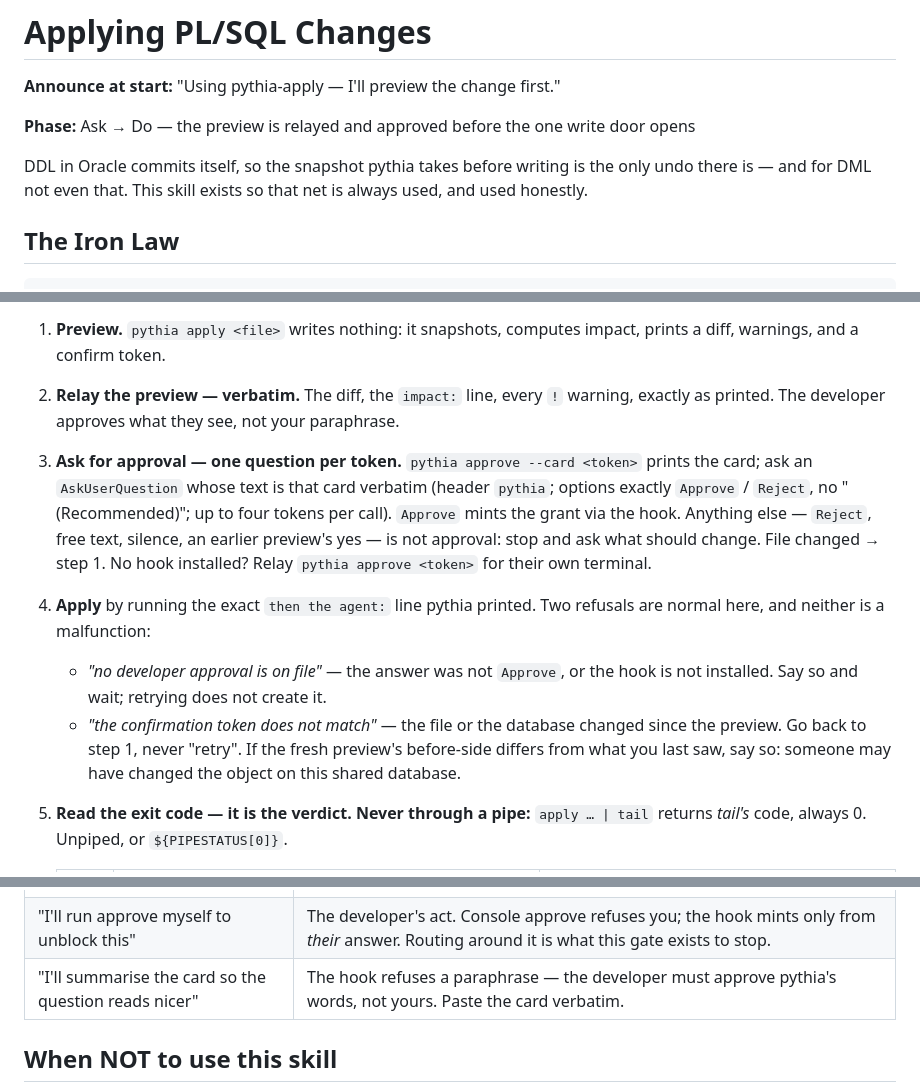
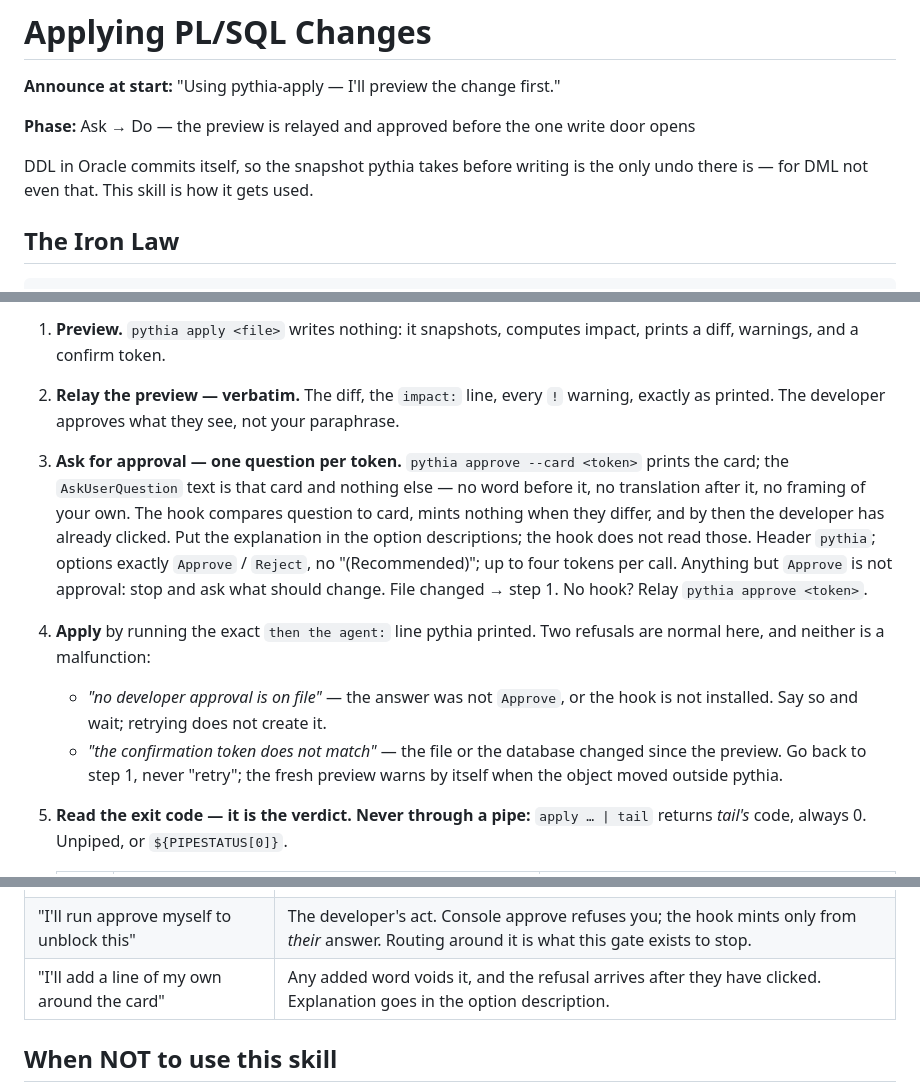
Before and after one commit to thaildhe172591/pythia, a Markdown page: skills/pythia-apply/SKILL.md, 3 parts joined by grey strips. Rendered like a GitHub page.

Commit message:
docs: the approval question is the card, and only the card
"whose text is that card verbatim" read, to at least one agent, as "contains
that card verbatim". It wrapped the card in a sentence of its own, the hook
refused the paraphrase correctly — and the refusal arrived after the
developer had already clicked Approve, because PostToolUse is the only place
a hook can run. The wasted click is the whole cost of the ambiguity, so the
sentence now forbids the specific thing that happened: no word before the
card, no translation after it.

It also says where the explanation goes instead. The option descriptions are
not compared against anything, which makes them the right home for the
Vietnamese sentence the agent wanted to add — and for anything else the
developer needs in order to answer.

Step 4 no longer asks the agent to notice a changed before-side by eye. The
preview says it now.

Co-Authored-By: Claude Opus 5 <noreply@anthropic.com>

```diff
--- a/skills/pythia-apply/SKILL.md
+++ b/skills/pythia-apply/SKILL.md
@@ -10,8 +10,7 @@ description: Use when a PL/SQL change is ready to reach the database - applying
 **Phase:** Ask → Do — the preview is relayed and approved before the one write door opens
 
 DDL in Oracle commits itself, so the snapshot pythia takes before writing is
-the only undo there is — and for DML not even that. This skill exists so that
-net is always used, and used honestly.
+the only undo there is — for DML not even that. This skill is how it gets used.
 
 ## The Iron Law
 
@@ -54,20 +53,21 @@ confirms a number you already knew.
    warning, exactly as printed. The developer approves what they see, not
    your paraphrase.
 3. **Ask for approval — one question per token.** `pythia approve --card
-   <token>` prints the card; ask an `AskUserQuestion` whose text is that card
-   verbatim (header `pythia`; options exactly `Approve` / `Reject`, no
-   "(Recommended)"; up to four tokens per call). `Approve` mints the grant via
-   the hook. Anything else — `Reject`, free text, silence, an earlier preview's
-   yes — is not approval: stop and ask what should change. File changed → step 1.
-   No hook installed? Relay `pythia approve <token>` for their own terminal.
+   <token>` prints the card; the `AskUserQuestion` text is that card and
+   nothing else — no word before it, no translation after it, no framing of
+   your own. The hook compares question to card, mints nothing when they
+   differ, and by then the developer has already clicked. Put the explanation
+   in the option descriptions; the hook does not read those. Header `pythia`;
+   options exactly `Approve` / `Reject`, no "(Recommended)"; up to four tokens
+   per call. Anything but `Approve` is not approval: stop and ask what should
+   change. File changed → step 1. No hook? Relay `pythia approve <token>`.
 4. **Apply** by running the exact `then the agent:` line pythia printed. Two
    refusals are normal here, and neither is a malfunction:
    - *"no developer approval is on file"* — the answer was not `Approve`, or
      the hook is not installed. Say so and wait; retrying does not create it.
    - *"the confirmation token does not match"* — the file or the database
-     changed since the preview. Go back to step 1, never "retry". If the fresh
-     preview's before-side differs from what you last saw, say so: someone may
-     have changed the object on this shared database.
+     changed since the preview. Go back to step 1, never "retry"; the fresh
+     preview warns by itself when the object moved outside pythia.
 5. **Read the exit code — it is the verdict. Never through a pipe:**
    `apply … | tail` returns *tail's* code, always 0. Unpiped, or `${PIPESTATUS[0]}`.
 
@@ -135,7 +135,7 @@ affected count and up to ten rows, and `--confirm` refuses if that set moved.
 | "I'll restore quietly to clean up my mistake" | Restores are writes. Same gate, same visibility. |
 | "`$?` said 0 after I piped to tail" | That was tail's 0. Read pythia's own words, or its unpiped code. |
 | "I'll run approve myself to unblock this" | The developer's act. Console approve refuses you; the hook mints only from *their* answer. Routing around it is what this gate exists to stop. |
-| "I'll summarise the card so the question reads nicer" | The hook refuses a paraphrase — the developer must approve pythia's words, not yours. Paste the card verbatim. |
+| "I'll add a line of my own around the card" | Any added word voids it, and the refusal arrives after they have clicked. Explanation goes in the option description. |
 
 ## When NOT to use this skill
 
```
